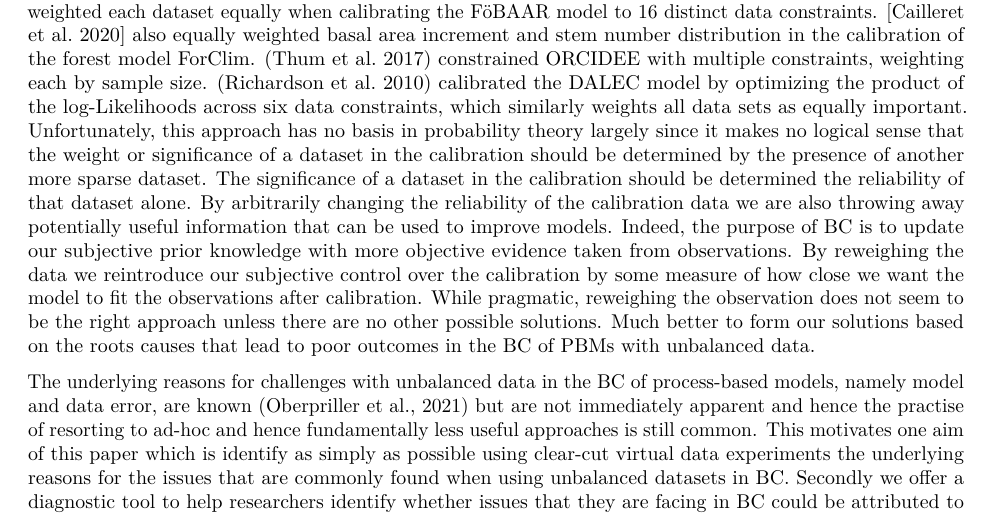
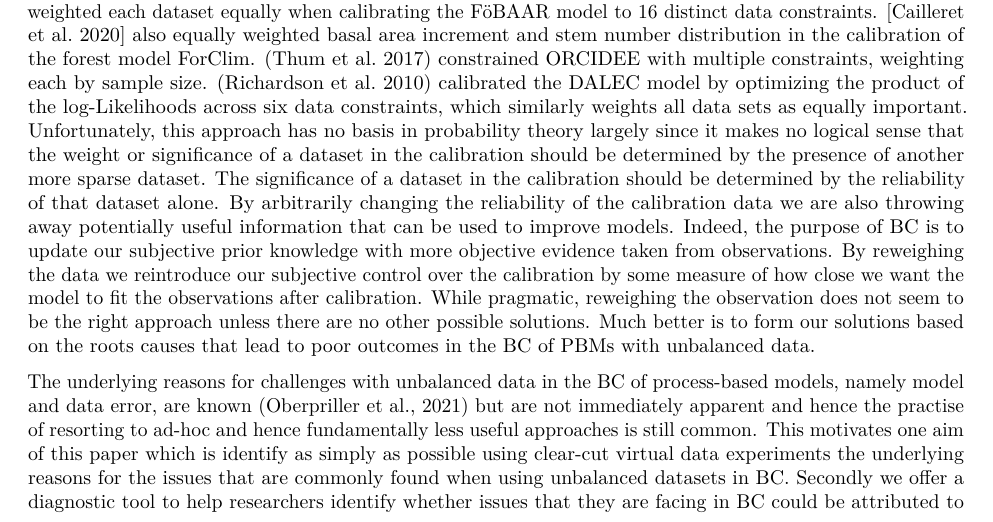
Before and after one commit to COST-FP1304-PROFOUND/TG15, an R Markdown document (TG15-MS.Rmd): part of page 2 of 13, cut so that both start at the same text. Rendered offline with R 4.5, knitr and Pandoc, then LaTeX, with nearby package versions; some code elsewhere in the file could not run offline.

Commit message:
Small changes to the introdcution

```diff
--- a/TG15-MS.Rmd
+++ b/TG15-MS.Rmd
@@ -46,7 +46,7 @@ Since each data point is usually modelled as an independent piece of information
 
 This is highly undesirable as the lower-volume data often represents a part of the system that is crucial for the future projections (eg soil carbon and nitrogen), has relatively high uncertainty and has required higher labour costs to collect. As increasingly more data becomes available this issue of extremely imbalanced datasets is likely to worsen significantly. For example, NASA’s earth observation system is expected to grow by an order of magnitude, from an already overwhelming ~5PB/yr in 2018-2020 to a staggering ~50PB/yr, as soon as 2022 (https://earthdata.nasa.gov/eosdis/cloud-evolution).
 
-Since the apparent issue is the large imbalance in the data it would then seem naively logical to try and correct that balance in some way. Unfortunately it is difficult to follow such an approach without resorting to ad-hoc solutions. For example, it is common to thin-out, aggregate or reweigh the calibration datasets so that they have a more balanced influence on the BC. The main purpose is to down-weigh the high-volume data so that the different data models are more balanced. For example, Medvigy et al 2009 constrained the ED2 model to nine data constraints, including eddy covariance at the annual, monthly, and hourly scale and forest growth and mortality data, and weighted each part of the likelihood equally. (Keenan et al. 2013) similarly weighted each dataset equally when calibrating the FöBAAR model to 16 distinct data constraints. [Cailleret et al. 2020] also equally weighted basal area increment and stem number distribution in the calibration of the forest model ForClim. (Thum et al. 2017) constrained ORCIDEE with multiple constraints, weighting each by sample size. (Richardson et al. 2010) calibrated the DALEC model by optimizing the product of the log-Likelihoods across six data constraints, which similarly weights all data sets as equally important. Unfortunately, this approach has no basis in probability theory largely since it makes no logical sense that the weight or significance of a dataset in the calibration should be determined by the presence of another more sparse dataset. The significance of a dataset in the calibration should be determined the reliability of that dataset alone. By arbitrarily changing the reliability of the calibration data we are also throwing away potentially useful information that can be used to improve models. Indeed, the purpose of BC is to update our subjective prior knowledge with more objective evidence taken from observations. By reweighing the data we reintroduce our subjective control over the calibration by some measure of how close we want the model to fit the observations after calibration. While pragmatic, reweighing the observation does not seem to be the right approach unless there are no other possible solutions. Much better to form our solutions based on the roots causes that lead to poor outcomes in the BC of PBMs with unbalanced data.
+Since the apparent issue is the large imbalance in the data it would then seem naively logical to try and correct that balance in some way. Unfortunately it is difficult to follow such an approach without resorting to ad-hoc solutions. For example, it is common to thin-out, aggregate or reweigh the calibration datasets so that they have a more balanced influence on the BC. The main purpose is to down-weigh the high-volume data so that the different data models are more balanced. For example, Medvigy et al 2009 constrained the ED2 model to nine data constraints, including eddy covariance at the annual, monthly, and hourly scale and forest growth and mortality data, and weighted each part of the likelihood equally. (Keenan et al. 2013) similarly weighted each dataset equally when calibrating the FöBAAR model to 16 distinct data constraints. [Cailleret et al. 2020] also equally weighted basal area increment and stem number distribution in the calibration of the forest model ForClim. (Thum et al. 2017) constrained ORCIDEE with multiple constraints, weighting each by sample size. (Richardson et al. 2010) calibrated the DALEC model by optimizing the product of the log-Likelihoods across six data constraints, which similarly weights all data sets as equally important. Unfortunately, this approach has no basis in probability theory largely since it makes no logical sense that the weight or significance of a dataset in the calibration should be determined by the presence of another more sparse dataset. The significance of a dataset in the calibration should be determined by the reliability of that dataset alone. By arbitrarily changing the reliability of the calibration data we are also throwing away potentially useful information that can be used to improve models. Indeed, the purpose of BC is to update our subjective prior knowledge with more objective evidence taken from observations. By reweighing the data we reintroduce our subjective control over the calibration by some measure of how close we want the model to fit the observations after calibration. While pragmatic, reweighing the observation does not seem to be the right approach unless there are no other possible solutions. Much better is to form our solutions based on the roots causes that lead to poor outcomes in the BC of PBMs with unbalanced data.
 
 The underlying reasons for challenges with unbalanced data in the BC of process-based models, namely model and data error, are known (Oberpriller et al., 2021) but are not immediately apparent and hence the practise of resorting to ad-hoc and hence fundamentally less useful approaches is still common. This motivates one aim of this paper which is identify as simply as possible using clear-cut virtual data experiments the underlying reasons for the issues that are commonly found when using unbalanced datasets in BC. Secondly we offer a diagnostic tool to help researchers identify whether issues that they are facing in BC could be attributed to the interaction of imbalanced calibration data with model/data error rather than some other cause. Finally we demonstrate, as simply as possible that including uncertainty due to model structural error and data systematic bias in the BC improves model predictions and provides a demonstrably useful quantification of uncertainty that we argue has greater utility than can be found using more ad-hoc arbitrary methods.
 
```
